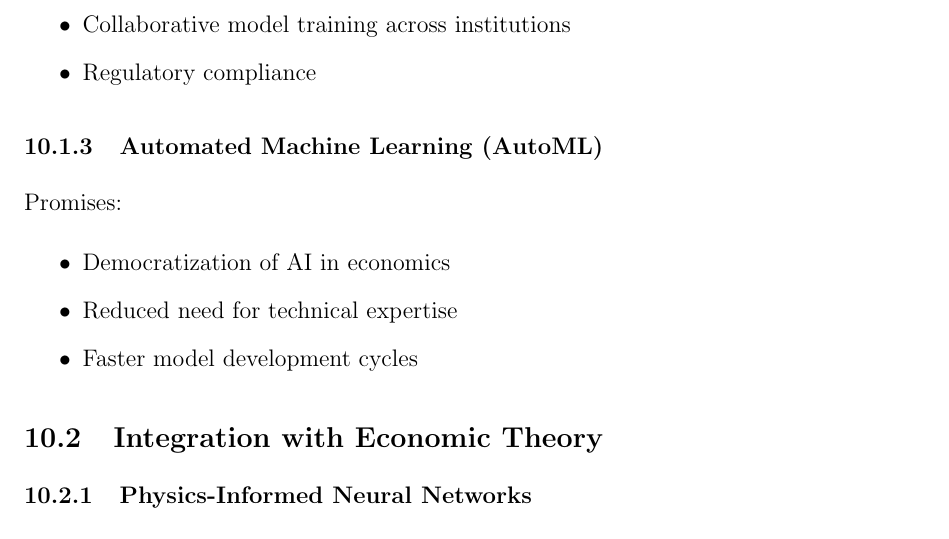
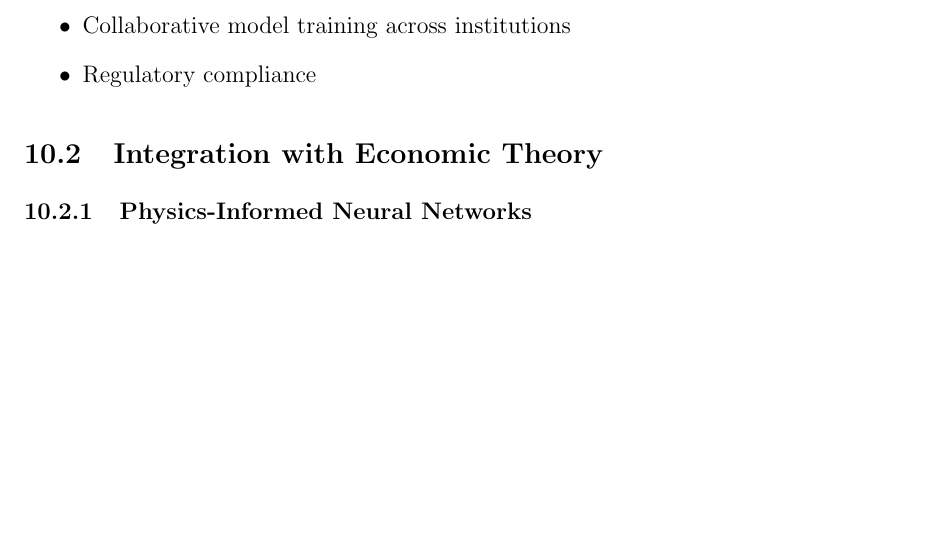
Before and after one commit to fredericmirindi/econai, a LaTeX paper (ai_econometrics.tex): part of page 10 of 13, cut so that both start at the same text, the shorter picture padded with empty space. Compiled offline with pdfLaTeX.

Commit message:
Update ai_econometrics.tex

```diff
--- a/ai_econometrics.tex
+++ b/ai_econometrics.tex
@@ -433,13 +433,7 @@ Enables:
     \item Regulatory compliance
 \end{itemize}
 
-\subsubsection{Automated Machine Learning (AutoML)}
-Promises:
-\begin{itemize}
-    \item Democratization of AI in economics
-    \item Reduced need for technical expertise
-    \item Faster model development cycles
-\end{itemize}
+
 
 \subsection{Integration with Economic Theory}
 
```
